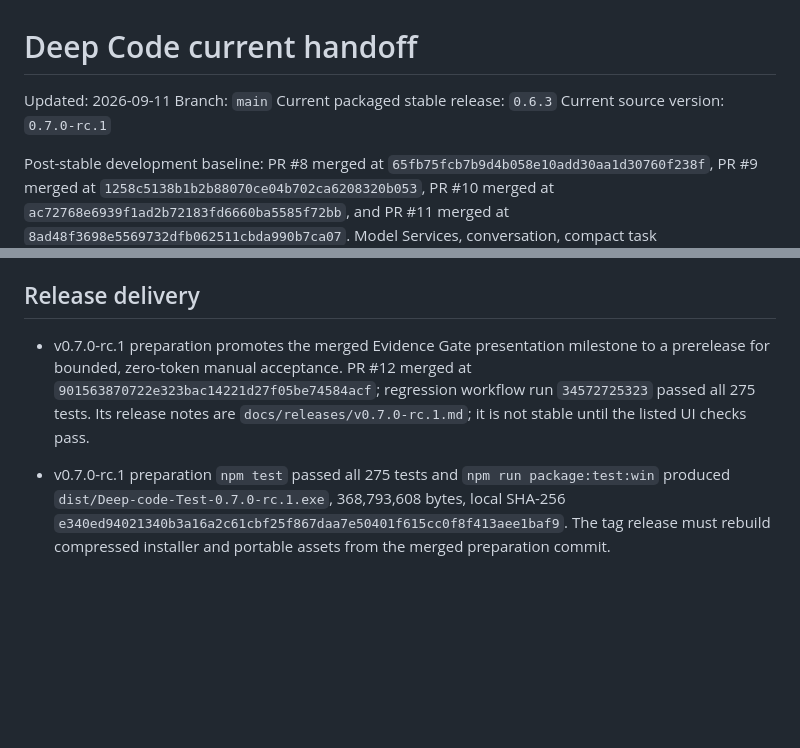
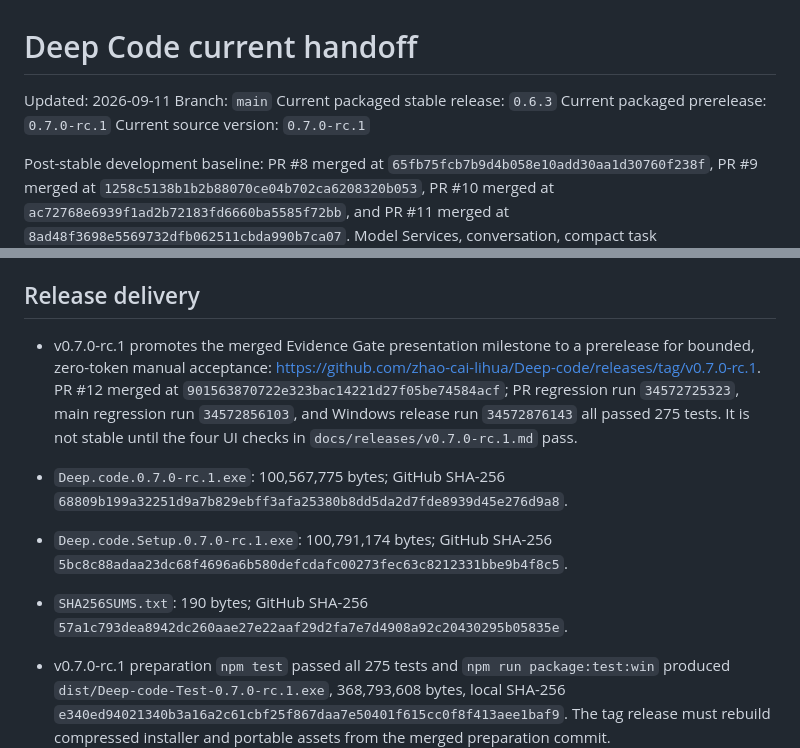
Before and after one commit to zhao-cai-lihua/Deep-code, a Markdown page: docs/HANDOFF_CURRENT.md, 2 parts joined by grey strips. GitHub-like rendering; blank space fills up the shorter version.

Commit message:
docs: record v0.7.0-rc.1 release

```diff
--- a/docs/HANDOFF_CURRENT.md
+++ b/docs/HANDOFF_CURRENT.md
@@ -3,6 +3,7 @@
 Updated: 2026-09-11
 Branch: `main`
 Current packaged stable release: `0.6.3`
+Current packaged prerelease: `0.7.0-rc.1`
 Current source version: `0.7.0-rc.1`
 
 Post-stable development baseline: PR #8 merged at `65fb75fcb7b9d4b058e10add30aa1d30760f238f`, PR #9 merged at `1258c5138b1b2b88070ce04b702ca6208320b053`, PR #10 merged at `ac72768e6939f1ad2b72183fd6660ba5585f72bb`, and PR #11 merged at `8ad48f3698e5569732dfb062511cbda990b7ca07`. Model Services, conversation, compact task evidence/receipt presentation, and projection-integrity corrections are on `main`; this is not yet a stable v0.7.0 release.
@@ -13,7 +14,10 @@ PR #11 closed the fixed-point `v0.6.3...main` Standards/Spec review findings wit
 
 ## Release delivery
 
-- v0.7.0-rc.1 preparation promotes the merged Evidence Gate presentation milestone to a prerelease for bounded, zero-token manual acceptance. PR #12 merged at `901563870722e323bac14221d27f05be74584acf`; regression workflow run `34572725323` passed all 275 tests. Its release notes are `docs/releases/v0.7.0-rc.1.md`; it is not stable until the listed UI checks pass.
+- v0.7.0-rc.1 promotes the merged Evidence Gate presentation milestone to a prerelease for bounded, zero-token manual acceptance: https://github.com/zhao-cai-lihua/Deep-code/releases/tag/v0.7.0-rc.1. PR #12 merged at `901563870722e323bac14221d27f05be74584acf`; PR regression run `34572725323`, main regression run `34572856103`, and Windows release run `34572876143` all passed 275 tests. It is not stable until the four UI checks in `docs/releases/v0.7.0-rc.1.md` pass.
+- `Deep.code.0.7.0-rc.1.exe`: 100,567,775 bytes; GitHub SHA-256 `68809b199a32251d9a7b829ebff3afa25380b8dd5da2d7fde8939d45e276d9a8`.
+- `Deep.code.Setup.0.7.0-rc.1.exe`: 100,791,174 bytes; GitHub SHA-256 `5bc8c88adaa23dc68f4696a6b580defcdafc00273fec63c8212331bbe9b4f8c5`.
+- `SHA256SUMS.txt`: 190 bytes; GitHub SHA-256 `57a1c793dea8942dc260aae27e22aaf29d2fa7e7d4908a92c20430295b05835e`.
 - v0.7.0-rc.1 preparation `npm test` passed all 275 tests and `npm run package:test:win` produced `dist/Deep-code-Test-0.7.0-rc.1.exe`, 368,793,608 bytes, local SHA-256 `e340ed94021340b3a16a2c61cbf25f867daa7e50401f615cc0f8f413aee1baf9`. The tag release must rebuild compressed installer and portable assets from the merged preparation commit.
 - v0.6.3 was merged through non-draft PR #7 at commit `4f39c49b4473b4cdafa0e36a72adbabe6def3645` and published as a non-draft, non-prerelease stable release on 2026-09-10: https://github.com/zhao-cai-lihua/Deep-code/releases/tag/v0.6.3. PR workflow run `34448582136`, main workflow run `34448711490`, and Windows release workflow run `34448811058` all completed successfully. The release run repeated 259 tests, tag/version validation, compressed Windows packaging, checksum generation, and asset publication.
 - `Deep.code.0.6.3.exe`: 100,565,316 bytes; GitHub SHA-256 `7e72d02a09a0fdd72217a5cb992a57cd0dd0dfcba2ccff58b20eaea73bf774ee`.
```
